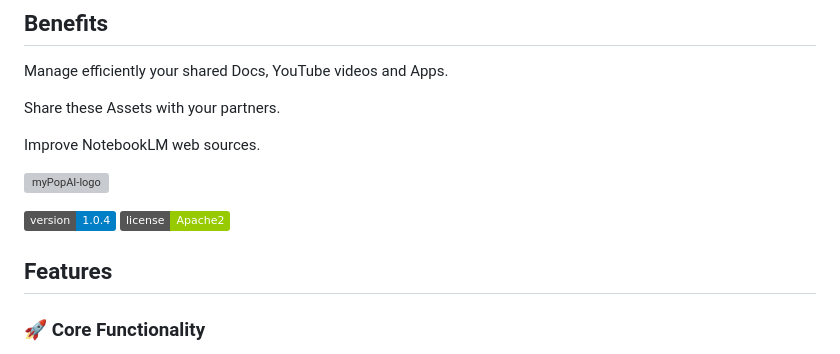
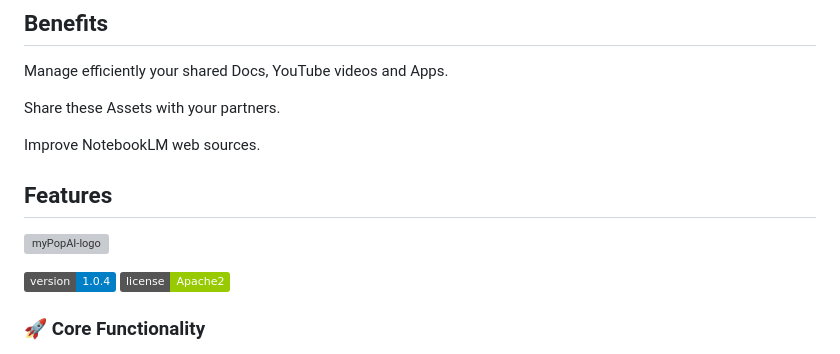
Before and after one commit to MauriceROZENBERG-graphtecsas/myPopAI, a Markdown page: README.md, the part around the change. GitHub-like rendering; badges without logos; grey boxes are pictures that could not be loaded.

Commit message:
Add features section to README
Added a features section with core functionality details.

```diff
--- a/README.md
+++ b/README.md
@@ -26,12 +26,13 @@ Share these Assets with your partners.
 Improve NotebookLM web sources.
 
 
+## Features
+
 ![myPopAI-logo](https://graphtec.fr/mypopai/myPopAI-logo-small.jpg)
 
 ![Version](https://img.shields.io/badge/version-1.0.4-blue)
 ![License](https://img.shields.io/badge/license-Apache2-green)
 
-## Features
 
 ### 🚀 Core Functionality
 - **Quick Launch**: Click [myPopAI](https://graphtec.fr/mypopai) to instantly open application in a new tab
```
